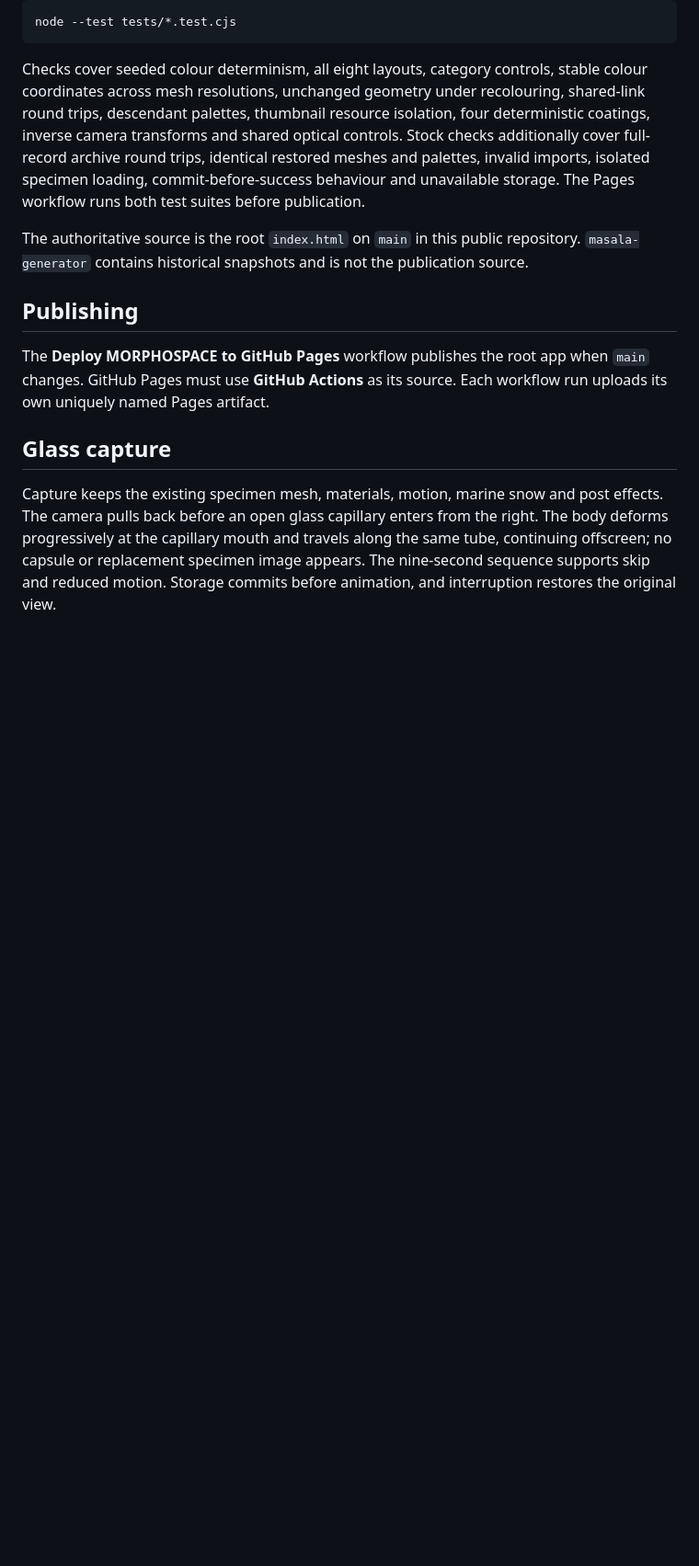
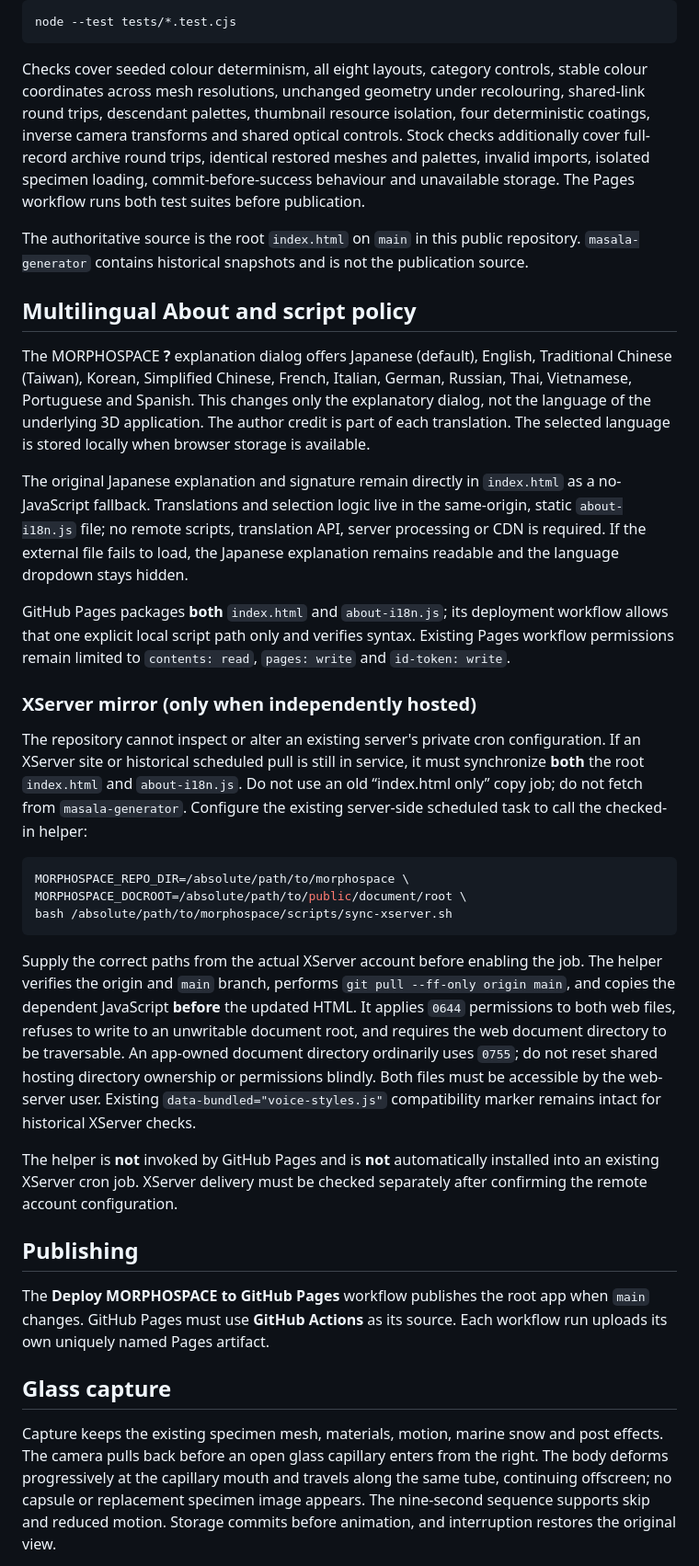
Before and after one commit to furuinu/morphospace, a Markdown page: README.md, the part around the change. Shown at 92% size. Rendered like a GitHub page; blank space fills up the shorter version.

Commit message:
docs: explain 13-language About and XServer pull/permission requirements

````diff
--- a/README.md
+++ b/README.md
@@ -55,6 +55,28 @@ node --test tests/*.test.cjs
 Checks cover seeded colour determinism, all eight layouts, category controls, stable colour coordinates across mesh resolutions, unchanged geometry under recolouring, shared-link round trips, descendant palettes, thumbnail resource isolation, four deterministic coatings, inverse camera transforms and shared optical controls. Stock checks additionally cover full-record archive round trips, identical restored meshes and palettes, invalid imports, isolated specimen loading, commit-before-success behaviour and unavailable storage. The Pages workflow runs both test suites before publication.
 
 The authoritative source is the root `index.html` on `main` in this public repository. `masala-generator` contains historical snapshots and is not the publication source.
+
+## Multilingual About and script policy
+
+The MORPHOSPACE **?** explanation dialog offers Japanese (default), English, Traditional Chinese (Taiwan), Korean, Simplified Chinese, French, Italian, German, Russian, Thai, Vietnamese, Portuguese and Spanish. This changes only the explanatory dialog, not the language of the underlying 3D application. The author credit is part of each translation. The selected language is stored locally when browser storage is available.
+
+The original Japanese explanation and signature remain directly in `index.html` as a no-JavaScript fallback. Translations and selection logic live in the same-origin, static `about-i18n.js` file; no remote scripts, translation API, server processing or CDN is required. If the external file fails to load, the Japanese explanation remains readable and the language dropdown stays hidden.
+
+GitHub Pages packages **both** `index.html` and `about-i18n.js`; its deployment workflow allows that one explicit local script path only and verifies syntax. Existing Pages workflow permissions remain limited to `contents: read`, `pages: write` and `id-token: write`.
+
+### XServer mirror (only when independently hosted)
+
+The repository cannot inspect or alter an existing server's private cron configuration. If an XServer site or historical scheduled pull is still in service, it must synchronize **both** the root `index.html` and `about-i18n.js`. Do not use an old “index.html only” copy job; do not fetch from `masala-generator`. Configure the existing server-side scheduled task to call the checked-in helper:
+
+```sh
+MORPHOSPACE_REPO_DIR=/absolute/path/to/morphospace \
+MORPHOSPACE_DOCROOT=/absolute/path/to/public/document/root \
+bash /absolute/path/to/morphospace/scripts/sync-xserver.sh
+```
+
+Supply the correct paths from the actual XServer account before enabling the job. The helper verifies the origin and `main` branch, performs `git pull --ff-only origin main`, and copies the dependent JavaScript **before** the updated HTML. It applies `0644` permissions to both web files, refuses to write to an unwritable document root, and requires the web document directory to be traversable. An app-owned document directory ordinarily uses `0755`; do not reset shared hosting directory ownership or permissions blindly. Both files must be accessible by the web-server user. Existing `data-bundled="voice-styles.js"` compatibility marker remains intact for historical XServer checks.
+
+The helper is **not** invoked by GitHub Pages and is **not** automatically installed into an existing XServer cron job. XServer delivery must be checked separately after confirming the remote account configuration.
 
 ## Publishing
 
````
